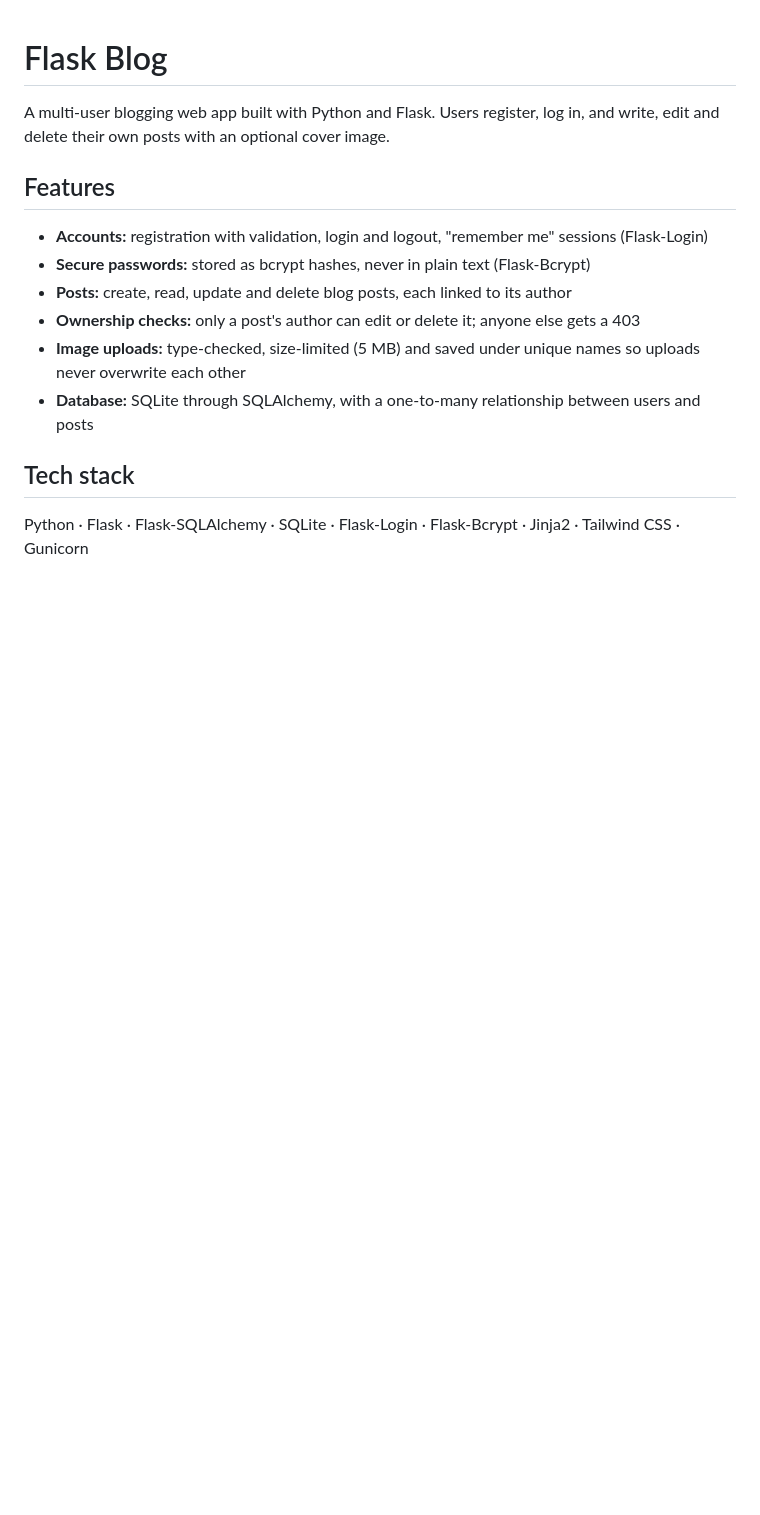
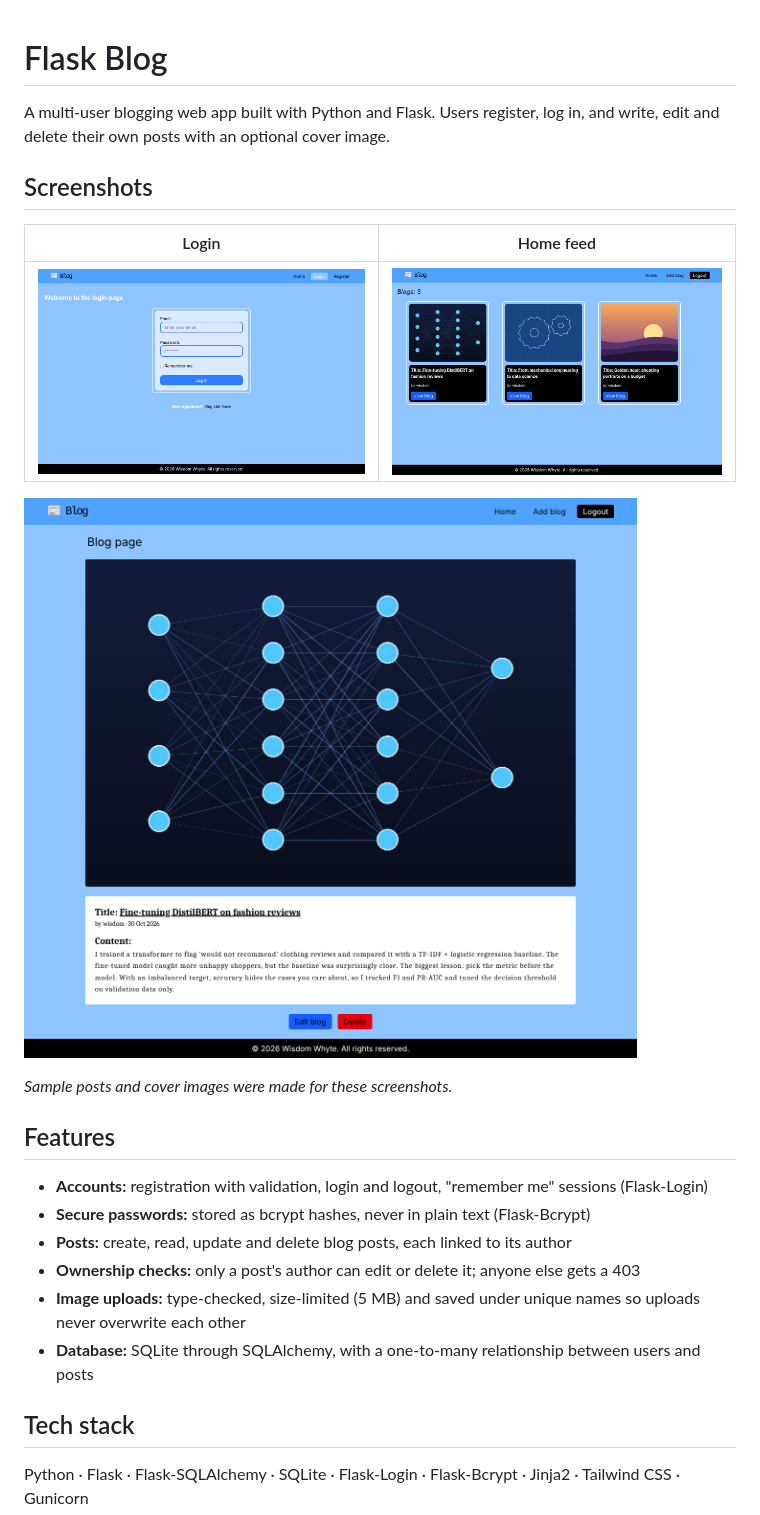
Before and after one commit to Truthwhyte/flask-blog, a Markdown page: README.md, the part around the change. Drawn GitHub-style; pictures changed too: images/home.png (added), images/login.png (added), images/post.png (added); blank space fills up the shorter version.

Commit message:
Add README screenshots of login, home feed and a post

```diff
--- a/README.md
+++ b/README.md
@@ -1,6 +1,16 @@
 # Flask Blog
 
 A multi-user blogging web app built with Python and Flask. Users register, log in, and write, edit and delete their own posts with an optional cover image.
+
+## Screenshots
+
+| Login | Home feed |
+| --- | --- |
+| ![Login page](images/login.png) | ![Home feed showing three posts](images/home.png) |
+
+![A single post with its cover image, author, date and the author-only Edit and Delete buttons](images/post.png)
+
+*Sample posts and cover images were made for these screenshots.*
 
 ## Features
 
```
